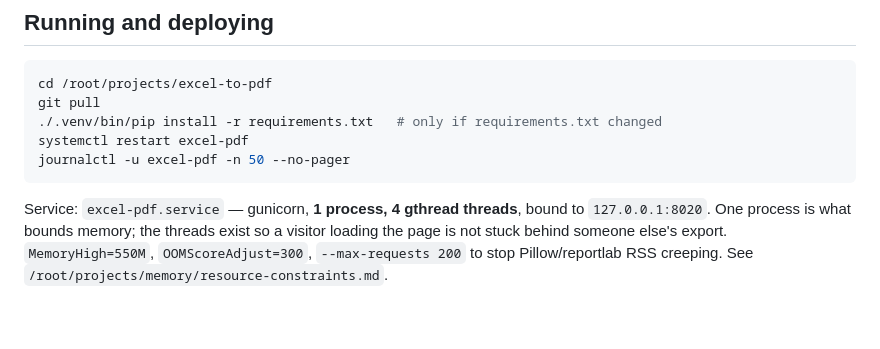
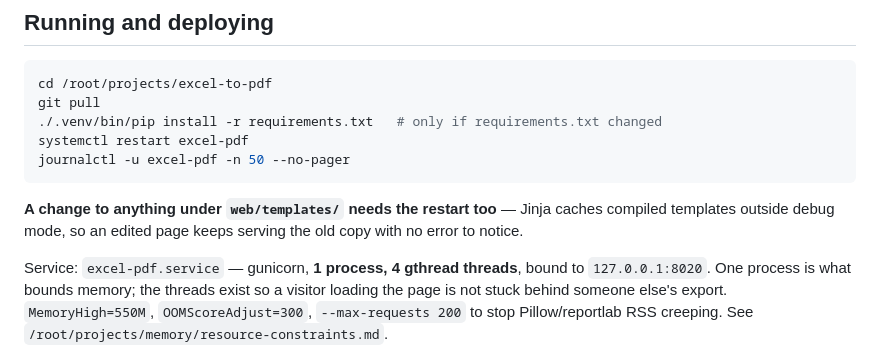
Before and after one commit to dave8172/excel-pdf-catalog, a Markdown page: CLAUDE.md, the part around the change. Rendered like a GitHub page; blank space fills up the shorter version.

Commit message:
Fix stale titles in the guide's example sheet; note the template cache
The example spreadsheet in the guide still showed the longer product names
from before they were shortened for the promotion card. Also record that a
templates/ edit needs a service restart -- Jinja caches outside debug mode,
so the old page keeps serving with nothing in the log to notice.

Co-Authored-By: Claude Opus 5 (1M context) <noreply@anthropic.com>
Claude-Session: https://claude.ai/code/session_01ALtJpzJNJxJwRcFhw9LRLv

````diff
--- a/CLAUDE.md
+++ b/CLAUDE.md
@@ -76,6 +76,8 @@ systemctl restart excel-pdf
 journalctl -u excel-pdf -n 50 --no-pager
 ```
 
+**A change to anything under `web/templates/` needs the restart too** — Jinja caches compiled templates outside debug mode, so an edited page keeps serving the old copy with no error to notice.
+
 Service: `excel-pdf.service` — gunicorn, **1 process, 4 gthread threads**, bound to `127.0.0.1:8020`. One process is what bounds memory; the threads exist so a visitor loading the page is not stuck behind someone else's export. `MemoryHigh=550M`, `OOMScoreAdjust=300`, `--max-requests 200` to stop Pillow/reportlab RSS creeping. See `/root/projects/memory/resource-constraints.md`.
 
 nginx: `/etc/nginx/sites-available/topdf` (+ rate-limit zones in `conf.d/topdf-limits.conf`). **Its `listen` is pinned to `65.20.79.200:443`, not `0.0.0.0`** — tailscaled already holds `:443` on its own interface, so a wildcard bind fails with EADDRINUSE and nginx silently keeps running the old config. Certbot writes `listen 443 ssl` on reconfiguration; if TLS breaks after a renewal, check that line first.
````
